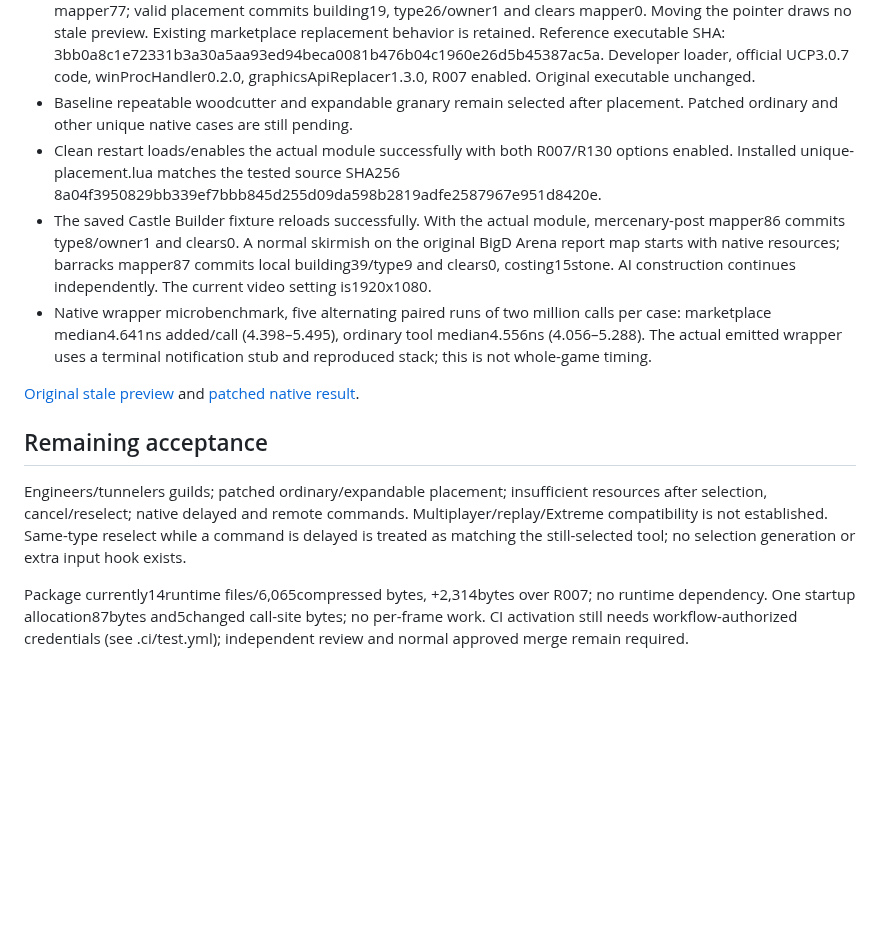
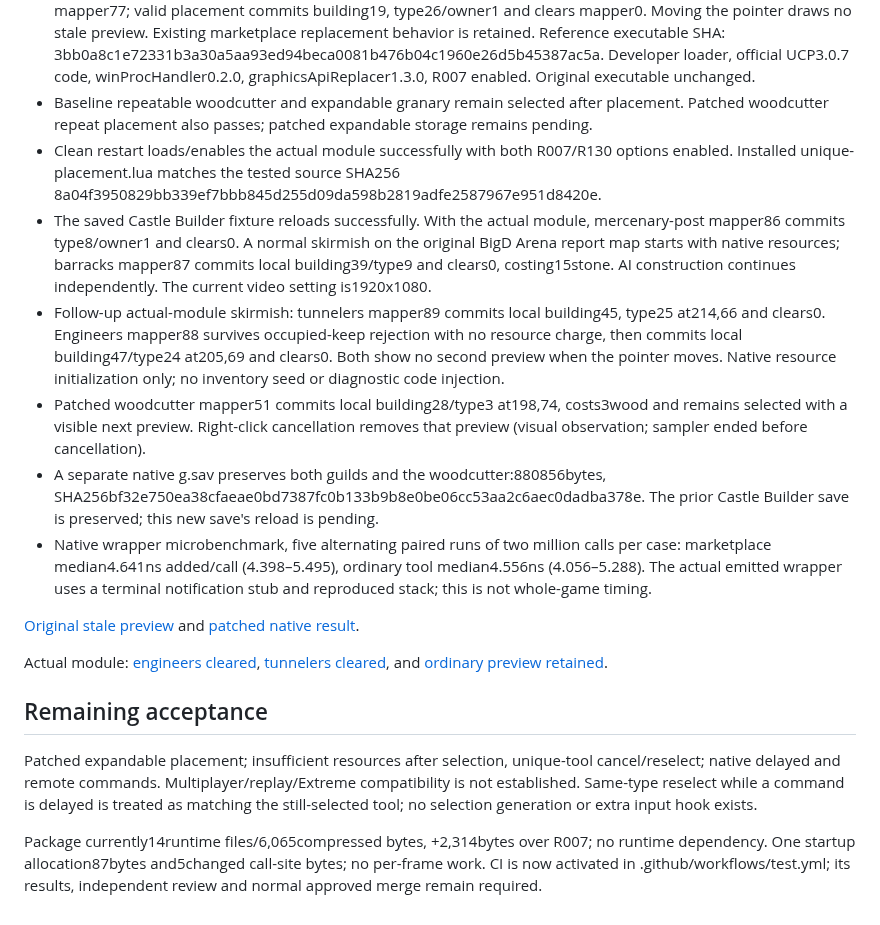
Before and after one commit to Krarilotus/extension-interface-visual-fixes, a Markdown page: VALIDATION-R130.md, the part around the change. Drawn GitHub-style; blank space fills up the shorter version.

Commit message:
docs: verify native guild acknowledgement and ordinary placement

```diff
--- a/VALIDATION-R130.md
+++ b/VALIDATION-R130.md
@@ -37,7 +37,8 @@ added. Only the existing local selection changes after successful placement.
   Developer loader, official UCP3.0.7 code, winProcHandler0.2.0,
   graphicsApiReplacer1.3.0, R007 enabled. Original executable unchanged.
 - Baseline repeatable woodcutter and expandable granary remain selected after
-  placement. Patched ordinary and other unique native cases are still pending.
+  placement. Patched woodcutter repeat placement also passes; patched expandable
+  storage remains pending.
 - Clean restart loads/enables the actual module successfully with both R007/R130
   options enabled. Installed unique-placement.lua matches the tested source SHA256
   8a04f3950829bb339ef7bbb845d255d09da598b2819adfe2587967e951d8420e.
@@ -46,6 +47,17 @@ added. Only the existing local selection changes after successful placement.
   the original BigD Arena report map starts with native resources; barracks
   mapper87 commits local building39/type9 and clears0, costing15stone.
   AI construction continues independently. The current video setting is1920x1080.
+- Follow-up actual-module skirmish: tunnelers mapper89 commits local building45,
+  type25 at214,66 and clears0. Engineers mapper88 survives occupied-keep rejection
+  with no resource charge, then commits local building47/type24 at205,69 and
+  clears0. Both show no second preview when the pointer moves. Native resource
+  initialization only; no inventory seed or diagnostic code injection.
+- Patched woodcutter mapper51 commits local building28/type3 at198,74, costs3wood
+  and remains selected with a visible next preview. Right-click cancellation
+  removes that preview (visual observation; sampler ended before cancellation).
+- A separate native g.sav preserves both guilds and the woodcutter:880856bytes,
+  SHA256bf32e750ea38cfaeae0bd7387fc0b133b9b8e0be06cc53aa2c6aec0dadba378e.
+  The prior Castle Builder save is preserved; this new save's reload is pending.
 - Native wrapper microbenchmark, five alternating paired runs of two million
   calls per case: marketplace median4.641ns added/call (4.398–5.495), ordinary
   tool median4.556ns (4.056–5.288). The actual emitted wrapper uses a terminal
@@ -54,15 +66,19 @@ added. Only the existing local selection changes after successful placement.
 [Original stale preview](docs/native-market-stale-preview.png) and
 [patched native result](docs/native-market-cleared-after.png).
 
+Actual module: [engineers cleared](docs/native-engineers-cleared.png),
+[tunnelers cleared](docs/native-tunnelers-cleared.png), and
+[ordinary preview retained](docs/native-ordinary-retained.png).
+
 ## Remaining acceptance
 
-Engineers/tunnelers guilds; patched ordinary/expandable
-placement; insufficient resources after selection, cancel/reselect; native delayed
+Patched expandable placement; insufficient resources after selection,
+unique-tool cancel/reselect; native delayed
 and remote commands. Multiplayer/replay/Extreme compatibility
 is not established. Same-type reselect while a command is delayed is treated as
 matching the still-selected tool; no selection generation or extra input hook exists.
 
 Package currently14runtime files/6,065compressed bytes, +2,314bytes over R007;
 no runtime dependency. One startup allocation87bytes and5changed call-site bytes;
-no per-frame work. CI activation still needs workflow-authorized credentials
-(see .ci/test.yml); independent review and normal approved merge remain required.
+no per-frame work. CI is now activated in .github/workflows/test.yml; its results,
+independent review and normal approved merge remain required.
```
Also changed, not shown: docs/native-engineers-cleared.png (added), docs/native-ordinary-retained.png (added), docs/native-tunnelers-cleared.png (added).
